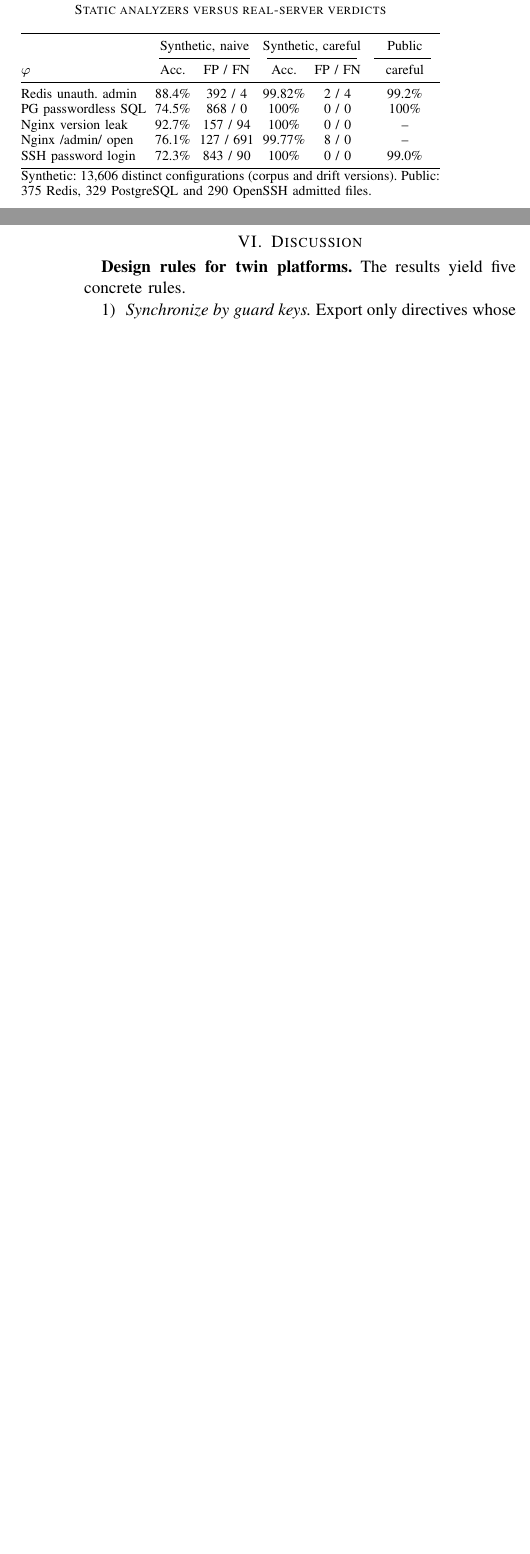
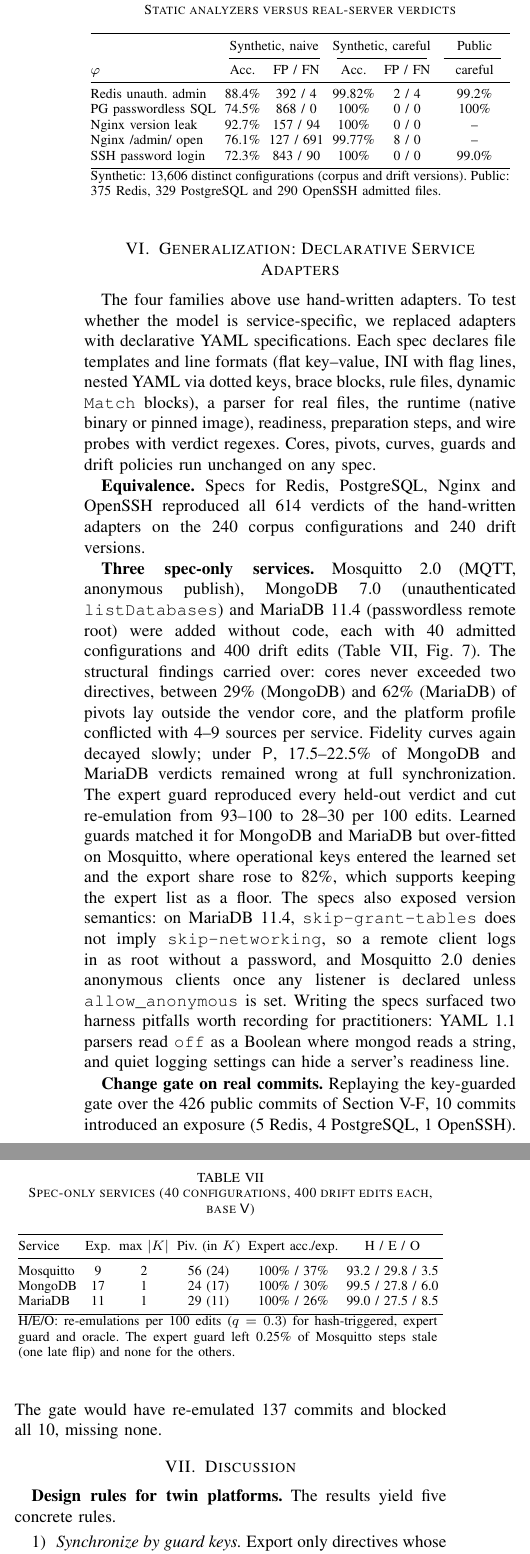
Before and after one commit to poojarishreyas/Digital_twin_2.0, a LaTeX paper (paper/fidelity-cores.tex): two parts of the columns of pages 8 and 9 of 10 before the commit and two parts of the columns of page 9 of 11 after it, joined at a grey line, cut so that both start at the same text, the shorter picture padded with empty space. Compiled offline with pdfLaTeX.

Commit message:
Add generalization section: spec-only Mosquitto, MongoDB, MariaDB and CI gate replay
E10 results for three services added purely through YAML specs, spec-engine
equivalence (614/614) and the key-guarded gate on 426 real commits are written
up as a new paper section with a table and figure; PDF and DOCX rebuilt.

Co-Authored-By: Claude Opus 5.5 <noreply@anthropic.com>
Claude-Session: https://claude.ai/code/session_01UX2dbo3zzEipYLJa6QPNPx

```diff
--- a/paper/fidelity-cores.tex
+++ b/paper/fidelity-cores.tex
@@ -493,3 +494,29 @@ SSH password login & 72.3\% & 843 / 90 & 100\% & 0 / 0 & 99.0\%\\
 \subsection{Computational cost}
 The study executed approximately 60,000 distinct twin evaluations. On native servers, median wall-clock time per evaluation (start, probe, stop) was 26\,ms for Nginx, 79\,ms for PostgreSQL, 131\,ms for Redis and 161\,ms for OpenSSH. Container builds added roughly 0.3\,s, or approximately 2\,s for PostgreSQL. At this cost, computing cores and pivots and evaluating every edit is practical within a production platform rather than only in offline analysis.
 
+\section{Generalization: Declarative Service Adapters}\label{sec:general}
+The four families above use hand-written adapters. To test whether the model is service-specific, we replaced adapters with declarative YAML specifications. Each spec declares file templates and line formats (flat key--value, INI with flag lines, nested YAML via dotted keys, brace blocks, rule files, dynamic \texttt{Match} blocks), a parser for real files, the runtime (native binary or pinned image), readiness, preparation steps, and wire probes with verdict regexes. Cores, pivots, curves, guards and drift policies run unchanged on any spec.
+
+\textbf{Equivalence.} Specs for Redis, PostgreSQL, Nginx and OpenSSH reproduced all 614 verdicts of the hand-written adapters on the 240 corpus configurations and 240 drift versions.
+
+\textbf{Three spec-only services.} Mosquitto 2.0 (MQTT, anonymous publish), MongoDB 7.0 (unauthenticated \texttt{listDatabases}) and MariaDB 11.4 (passwordless remote root) were added without code, each with 40 admitted configurations and 400 drift edits (Table~\ref{tab:general}, Fig.~\ref{fig:newcurve}). The structural findings carried over: cores never exceeded two directives, between 29\% (MongoDB) and 62\% (MariaDB) of pivots lay outside the vendor core, and the platform profile conflicted with 4--9 sources per service. Fidelity curves again decayed slowly; under $\Pb$, 17.5--22.5\% of MongoDB and MariaDB verdicts remained wrong at full synchronization. The expert guard reproduced every held-out verdict and cut re-emulation from 93--100 to 28--30 per 100 edits. Learned guards matched it for MongoDB and MariaDB but over-fitted on Mosquitto, where operational keys entered the learned set and the export share rose to 82\%, which supports keeping the expert list as a floor. The specs also exposed version semantics: on MariaDB 11.4, \texttt{skip-grant-tables} does not imply \texttt{skip-networking}, so a remote client logs in as root without a password, and Mosquitto 2.0 denies anonymous clients once any listener is declared unless \texttt{allow\_anonymous} is set. Writing the specs surfaced two harness pitfalls worth recording for practitioners: YAML 1.1 parsers read \texttt{off} as a Boolean where mongod reads a string, and quiet logging settings can hide a server's readiness line.
+
+\textbf{Change gate on real commits.} Replaying the key-guarded gate over the 426 public commits of Section~\ref{sec:rw}, 10 commits introduced an exposure (5 Redis, 4 PostgreSQL, 1 OpenSSH). The gate would have re-emulated 137 commits and blocked all 10, missing none.
+
+\begin{table}[t]
+\caption{Spec-only services (40 configurations, 400 drift edits each, base $\Vb$)}
+\label{tab:general}
+\centering
+\setlength{\tabcolsep}{2.4pt}
+\footnotesize
+\begin{tabular}{@{}lcccccc@{}}
+\toprule
+Service & Exp. & max $|K|$ & Piv. (in $K$) & Expert acc./exp. & H / E / O\\
+\midrule
+Mosquitto & 9 & 2 & 56 (24) & 100\% / 37\% & 93.2 / 29.8 / 3.5\\
+MongoDB & 17 & 1 & 24 (17) & 100\% / 30\% & 99.5 / 27.8 / 6.0\\
+MariaDB & 11 & 1 & 29 (11) & 100\% / 26\% & 99.0 / 27.5 / 8.5\\
+\bottomrule
+\multicolumn{6}{@{}p{0.97\columnwidth}@{}}{\footnotesize H/E/O: re-emulations per 100 edits ($q=0.3$) for hash-triggered, expert guard and oracle. The expert guard left 0.25\% of Mosquitto steps stale (one late flip) and none for the others.}
+\end{tabular}
+\end{table}
@@ -496,3 +528,6 @@ The study executed approximately 60,000 distinct twin evaluations. On native ser
+\label{fig:newcurve}
+\end{figure*}
+
 \section{Discussion}\label{sec:discussion}
 
 \textbf{Design rules for twin platforms.} The results yield five concrete rules.
```
Also changed, not shown: paper/fidelity-cores.pdf, paper/figs/fig-newservices-curve-stacked.png (added), paper/figs/fig-newservices-curve.png (added), results/fig-newservices-curve-stacked.png (added), results/fig-newservices-curve.png (added), paper/fidelity-cores.tex (8 more changed lines), 7 other files.
